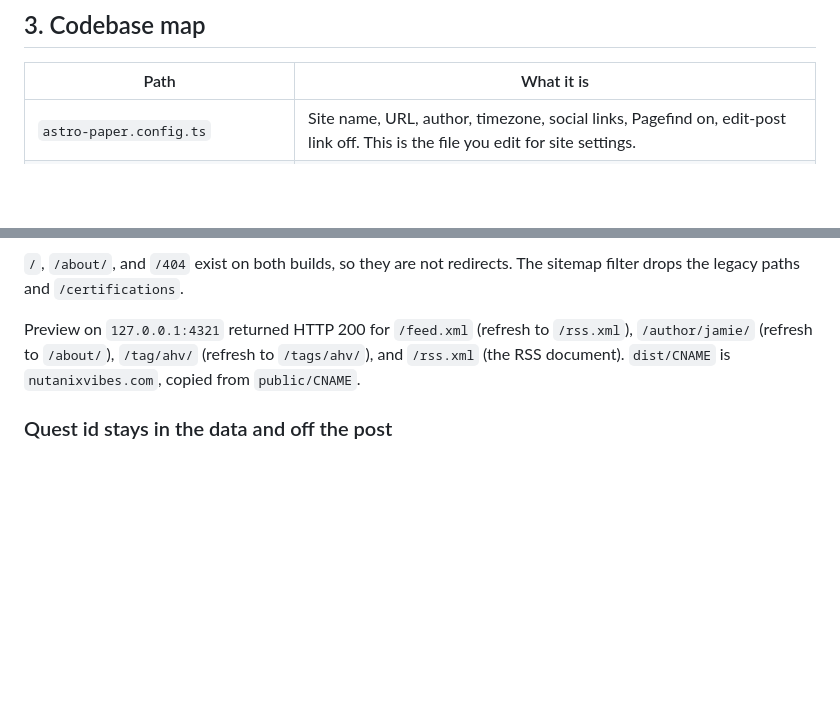
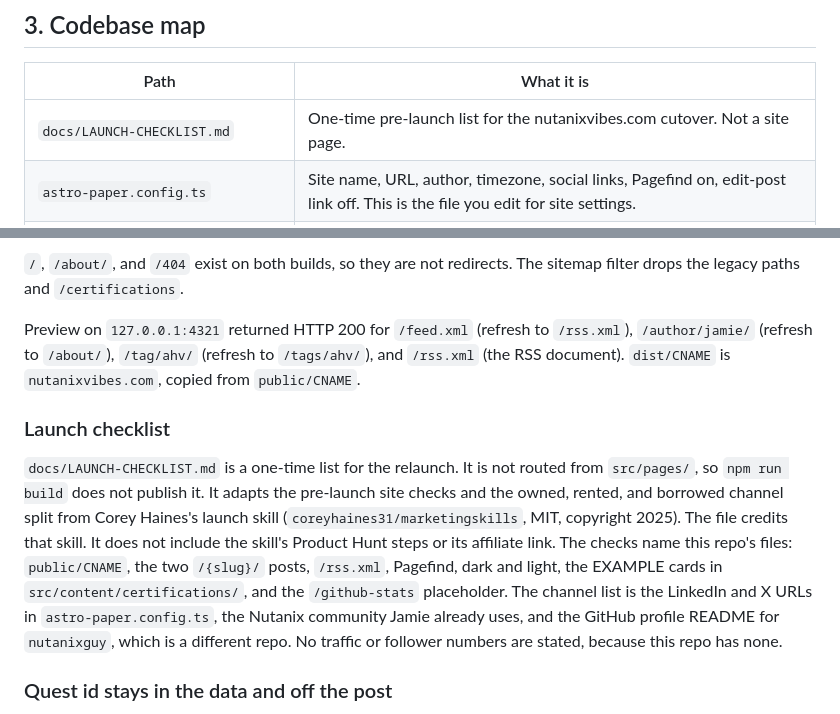
Before and after one commit to nutanixguy/nutanixvibes, a Markdown page: FORJAMES.md, 2 parts joined by grey strips. Drawn GitHub-style; blank space fills up the shorter version.

```diff
--- a/FORJAMES.md
+++ b/FORJAMES.md
@@ -53,6 +53,7 @@ The certification YAML is not its own page. `src/pages/about.astro` renders it a
 
 | Path | What it is |
 | --- | --- |
+| `docs/LAUNCH-CHECKLIST.md` | One-time pre-launch list for the nutanixvibes.com cutover. Not a site page. |
 | `astro-paper.config.ts` | Site name, URL, author, timezone, social links, Pagefind on, edit-post link off. This is the file you edit for site settings. |
 | `astro.config.ts` | Astro itself: Markdown plugins, sitemap, Tailwind, Google Sans Code, JetBrains Mono. |
 | `src/config.ts` | Applies defaults on top of `astro-paper.config.ts`. Do not put content here. |
@@ -182,6 +183,10 @@ These Casper URLs did exist and no longer have their own content. `astro.config.
 
 Preview on `127.0.0.1:4321` returned HTTP 200 for `/feed.xml` (refresh to `/rss.xml`), `/author/jamie/` (refresh to `/about/`), `/tag/ahv/` (refresh to `/tags/ahv/`), and `/rss.xml` (the RSS document). `dist/CNAME` is `nutanixvibes.com`, copied from `public/CNAME`.
 
+### Launch checklist
+
+`docs/LAUNCH-CHECKLIST.md` is a one-time list for the relaunch. It is not routed from `src/pages/`, so `npm run build` does not publish it. It adapts the pre-launch site checks and the owned, rented, and borrowed channel split from Corey Haines's launch skill (`coreyhaines31/marketingskills`, MIT, copyright 2025). The file credits that skill. It does not include the skill's Product Hunt steps or its affiliate link. The checks name this repo's files: `public/CNAME`, the two `/{slug}/` posts, `/rss.xml`, Pagefind, dark and light, the EXAMPLE cards in `src/content/certifications/`, and the `/github-stats` placeholder. The channel list is the LinkedIn and X URLs in `astro-paper.config.ts`, the Nutanix community Jamie already uses, and the GitHub profile README for `nutanixguy`, which is a different repo. No traffic or follower numbers are stated, because this repo has none.
+
 ### Quest id stays in the data and off the post
 
 `quest_id` is still an optional field in `src/content.config.ts`, and both posts still set it. `src/components/PostMeta.astro` no longer prints that value or a link to `/quest`. A post whose only extra field is `quest_id` does not get a Before you start box. Estimated time, updated date, prerequisites, and objectives still render. The heading visitors see is "Before you start", and its id is `before-you-start-heading`. `/quest` still lists the ids that are already on the posts. That page was not changed.
```
Also changed, not shown: docs/LAUNCH-CHECKLIST.md (added, +78 -0 lines).
